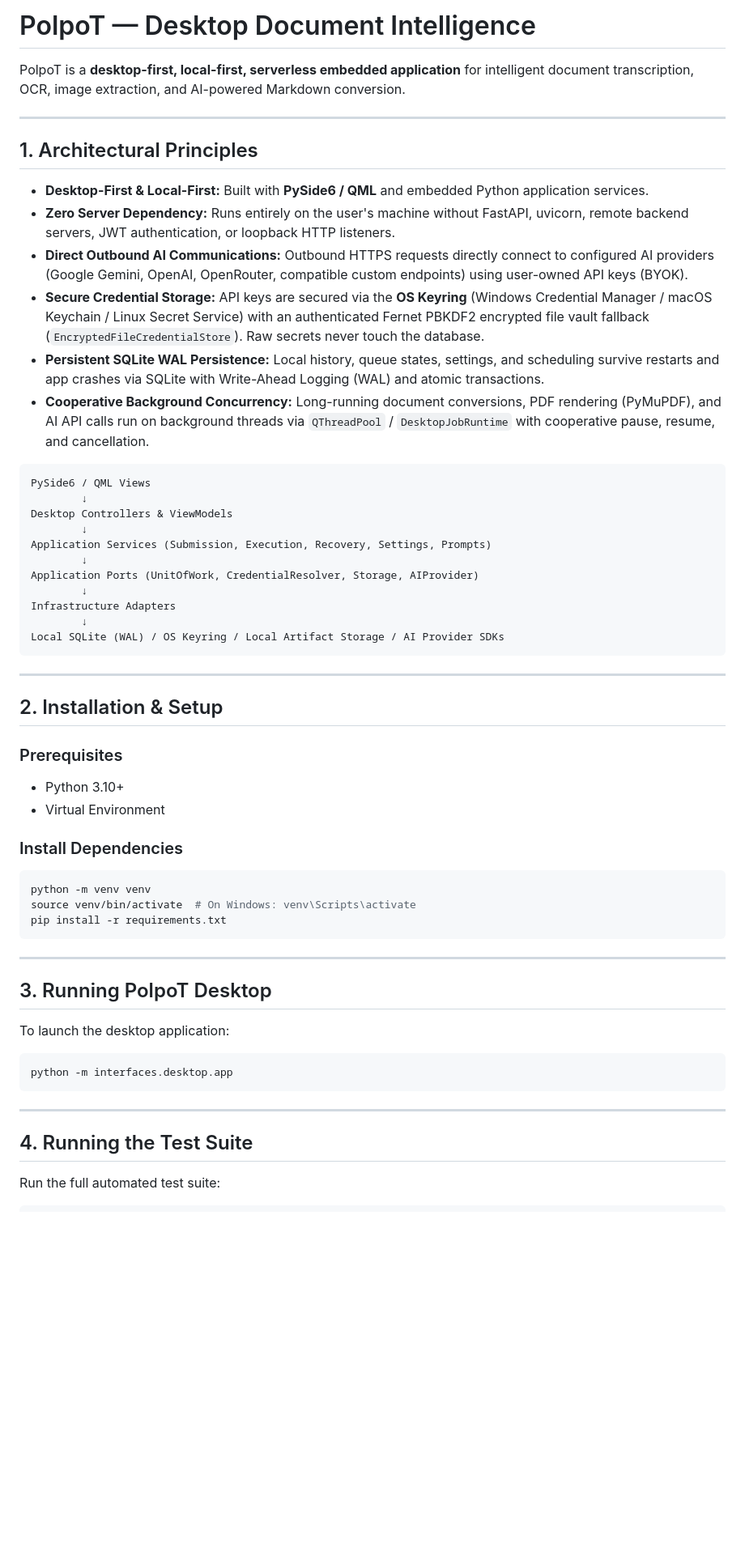
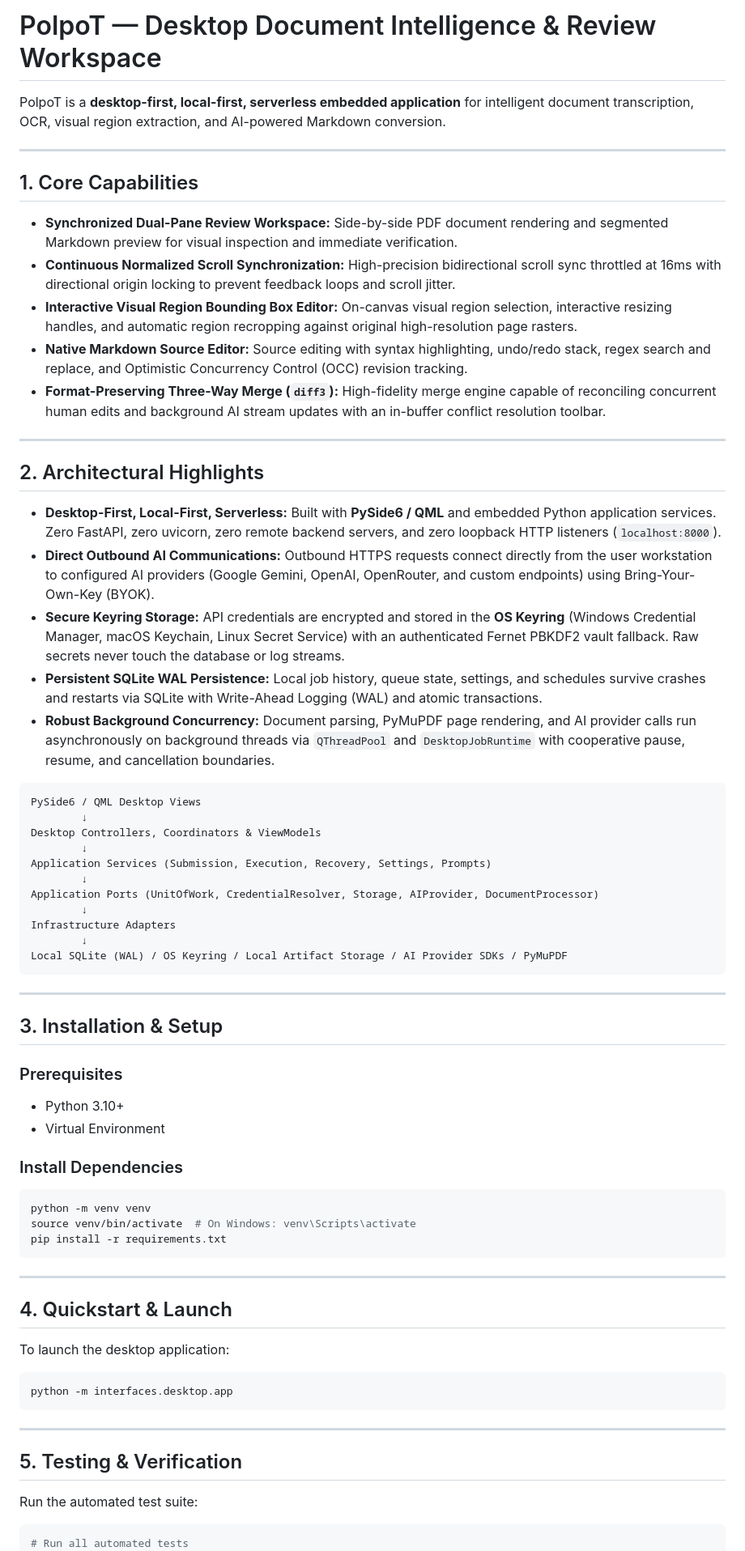
Before and after one commit to amirreza-a2a/Polpo, a Markdown page: README.md, the part around one of its changes. Shown at 81% size. Rendered like a GitHub page; blank space fills up the shorter version.

````diff
--- a/README.md
+++ b/README.md
@@ -1,35 +1,44 @@
-# PolpoT — Desktop Document Intelligence
+# PolpoT — Desktop Document Intelligence & Review Workspace
 
-PolpoT is a **desktop-first, local-first, serverless embedded application** for intelligent document transcription, OCR, image extraction, and AI-powered Markdown conversion.
+PolpoT is a **desktop-first, local-first, serverless embedded application** for intelligent document transcription, OCR, visual region extraction, and AI-powered Markdown conversion.
 
 ---
 
-## 1. Architectural Principles
+## 1. Core Capabilities
 
-* **Desktop-First & Local-First:** Built with **PySide6 / QML** and embedded Python application services.
-* **Zero Server Dependency:** Runs entirely on the user's machine without FastAPI, uvicorn, remote backend servers, JWT authentication, or loopback HTTP listeners.
-* **Direct Outbound AI Communications:** Outbound HTTPS requests directly connect to configured AI providers (Google Gemini, OpenAI, OpenRouter, compatible custom endpoints) using user-owned API keys (BYOK).
-* **Secure Credential Storage:** API keys are secured via the **OS Keyring** (Windows Credential Manager / macOS Keychain / Linux Secret Service) with an authenticated Fernet PBKDF2 encrypted file vault fallback (`EncryptedFileCredentialStore`). Raw secrets never touch the database.
-* **Persistent SQLite WAL Persistence:** Local history, queue states, settings, and scheduling survive restarts and app crashes via SQLite with Write-Ahead Logging (WAL) and atomic transactions.
-* **Cooperative Background Concurrency:** Long-running document conversions, PDF rendering (PyMuPDF), and AI API calls run on background threads via `QThreadPool` / `DesktopJobRuntime` with cooperative pause, resume, and cancellation.
+* **Synchronized Dual-Pane Review Workspace:** Side-by-side PDF document rendering and segmented Markdown preview for visual inspection and immediate verification.
+* **Continuous Normalized Scroll Synchronization:** High-precision bidirectional scroll sync throttled at 16ms with directional origin locking to prevent feedback loops and scroll jitter.
+* **Interactive Visual Region Bounding Box Editor:** On-canvas visual region selection, interactive resizing handles, and automatic region recropping against original high-resolution page rasters.
+* **Native Markdown Source Editor:** Source editing with syntax highlighting, undo/redo stack, regex search and replace, and Optimistic Concurrency Control (OCC) revision tracking.
+* **Format-Preserving Three-Way Merge (`diff3`):** High-fidelity merge engine capable of reconciling concurrent human edits and background AI stream updates with an in-buffer conflict resolution toolbar.
+
+---
+
+## 2. Architectural Highlights
+
+* **Desktop-First, Local-First, Serverless:** Built with **PySide6 / QML** and embedded Python application services. Zero FastAPI, zero uvicorn, zero remote backend servers, and zero loopback HTTP listeners (`localhost:8000`).
+* **Direct Outbound AI Communications:** Outbound HTTPS requests connect directly from the user workstation to configured AI providers (Google Gemini, OpenAI, OpenRouter, and custom endpoints) using Bring-Your-Own-Key (BYOK).
+* **Secure Keyring Storage:** API credentials are encrypted and stored in the **OS Keyring** (Windows Credential Manager, macOS Keychain, Linux Secret Service) with an authenticated Fernet PBKDF2 vault fallback. Raw secrets never touch the database or log streams.
+* **Persistent SQLite WAL Persistence:** Local job history, queue state, settings, and schedules survive crashes and restarts via SQLite with Write-Ahead Logging (WAL) and atomic transactions.
+* **Robust Background Concurrency:** Document parsing, PyMuPDF page rendering, and AI provider calls run asynchronously on background threads via `QThreadPool` and `DesktopJobRuntime` with cooperative pause, resume, and cancellation boundaries.
 
 ```text
-PySide6 / QML Views
+PySide6 / QML Desktop Views
         ↓
-Desktop Controllers & ViewModels
+Desktop Controllers, Coordinators & ViewModels
         ↓
 Application Services (Submission, Execution, Recovery, Settings, Prompts)
         ↓
-Application Ports (UnitOfWork, CredentialResolver, Storage, AIProvider)
+Application Ports (UnitOfWork, CredentialResolver, Storage, AIProvider, DocumentProcessor)
         ↓
 Infrastructure Adapters
         ↓
-Local SQLite (WAL) / OS Keyring / Local Artifact Storage / AI Provider SDKs
+Local SQLite (WAL) / OS Keyring / Local Artifact Storage / AI Provider SDKs / PyMuPDF
 ```
 
 ---
 
-## 2. Installation & Setup
+## 3. Installation & Setup
 
 ### Prerequisites
 * Python 3.10+
@@ -44,7 +53,7 @@ pip install -r requirements.txt
 
 ---
 
-## 3. Running PolpoT Desktop
+## 4. Quickstart & Launch
 
 To launch the desktop application:
 
@@ -54,9 +63,10 @@ python -m interfaces.desktop.app
 
 ---
 
-## 4. Running the Test Suite
+## 5. Testing & Verification
 
-Run the full automated test suite:
+Run the automated test suite:
 
 ```bash
+# Run all automated tests
 pytest -q
````
Also changed, not shown: other parts of README.md (+31 -48 lines).
